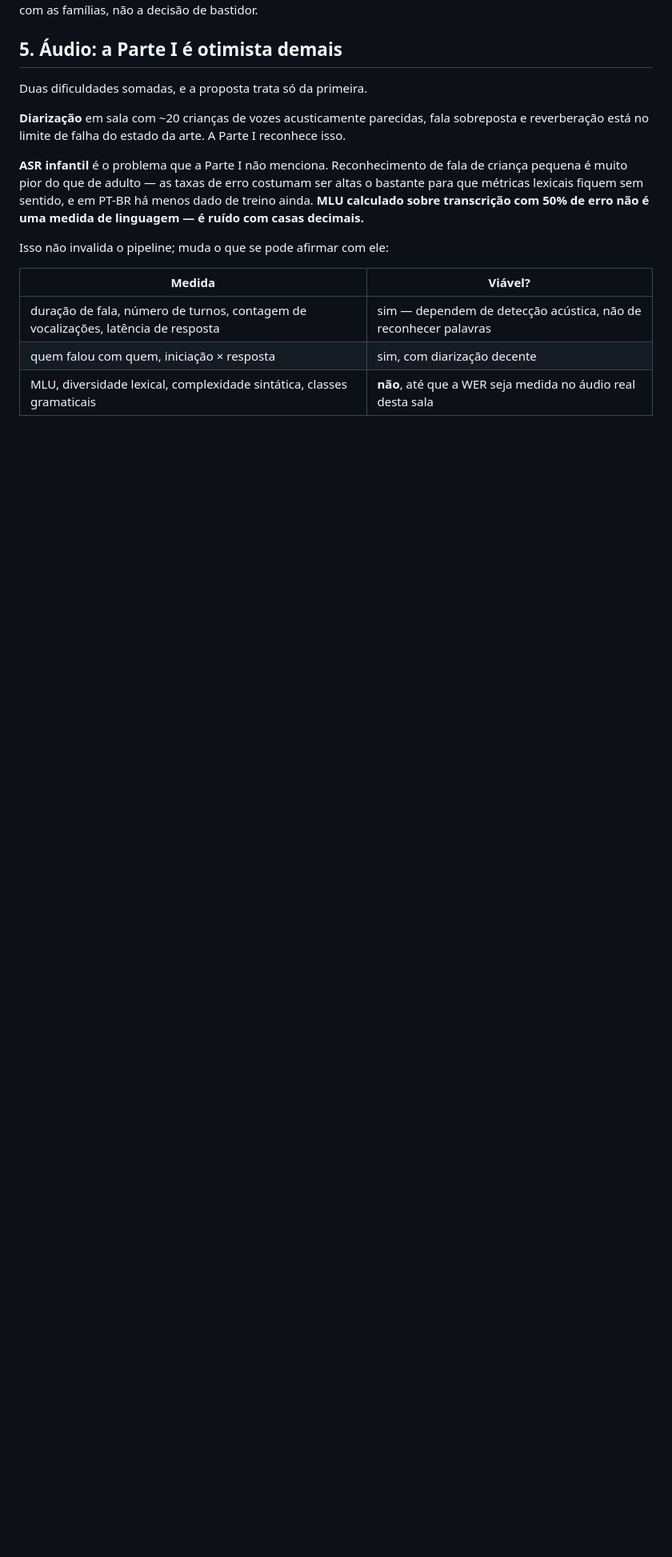
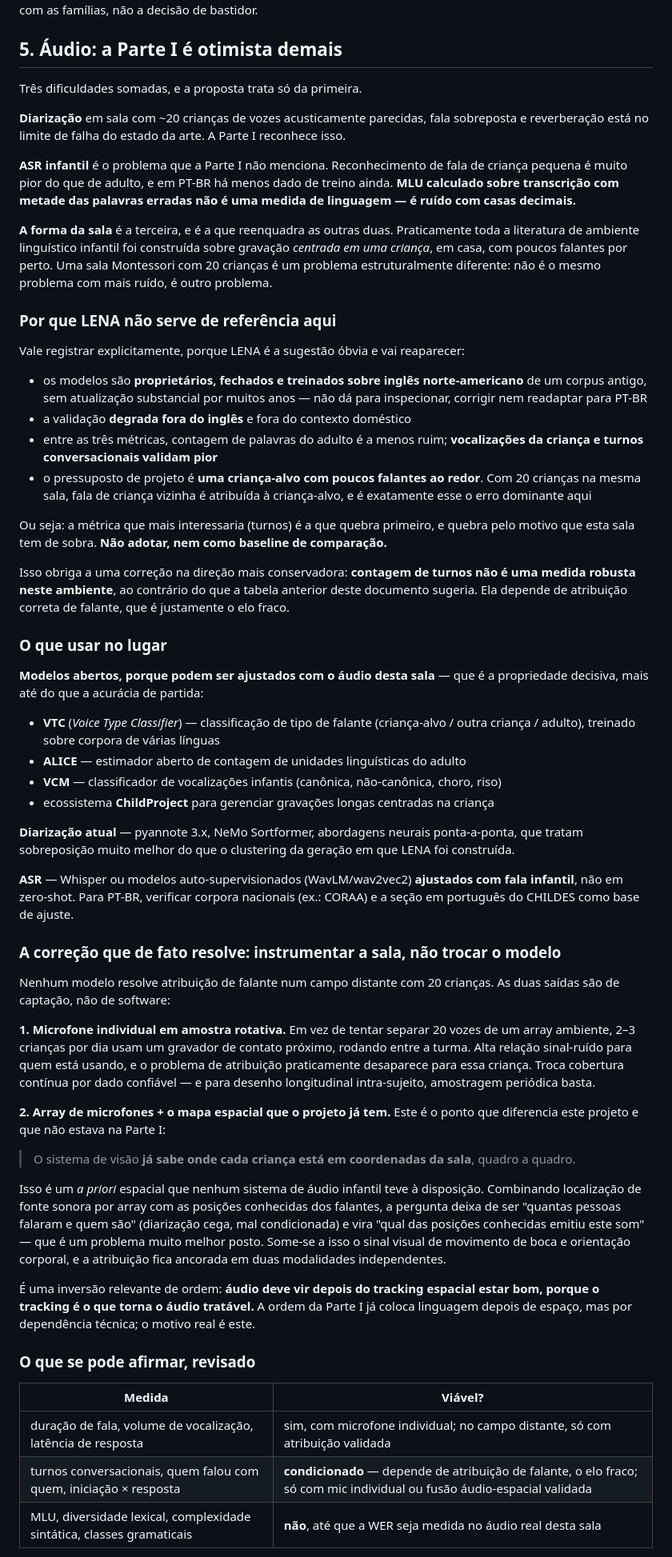
Before and after one commit to cberbel/freeschool-site, a Markdown page: docs/pesquisa-desenvolvimento-infantil.md, the part around one of its changes. Shown at 80% size. Rendered like a GitHub page; blank space fills up the shorter version.

Commit message:
Pesquisa: remove LENA como referencia de audio e reancora no mapa espacial
LENA nao serve para esta sala: modelos proprietarios treinados em ingles
norte-americano sem atualizacao, validacao degradada fora do contexto
domestico, e o pressuposto de projeto e uma crianca-alvo com poucos
falantes ao redor. Com 20 criancas, fala de crianca vizinha vira fala da
crianca-alvo -- e turnos conversacionais, a metrica mais interessante,
e justamente a que quebra primeiro.

Consequencia propagada pelo documento: contagem de turnos deixa de ser
listada como medida robusta e passa a condicionada a atribuicao de
falante validada localmente. Acrescenta speaker_attribution_accuracy ao
dicionario como pre-requisito das metricas de fala.

No lugar: stack aberta e ajustavel (VTC, ALICE, VCM, ChildProject),
diarizacao atual (pyannote 3.x, NeMo Sortformer) e ASR ajustado com fala
infantil em vez de zero-shot, com CORAA e CHILDES-pt a verificar.

E a correcao estrutural: o problema e de captacao, nao de modelo. Mic
individual em amostra rotativa, e array combinado com o mapa espacial que
o sistema de visao ja produz -- a atribuicao deixa de ser diarizacao cega
e vira "qual das posicoes conhecidas emitiu este som". Isso e o motivo
real de audio vir depois do tracking espacial.

Regra acrescentada: nao herdar acuracia publicada de outra lingua, outro
ambiente e outra densidade de falantes; medir nesta sala.

Co-Authored-By: Claude Opus 5 <noreply@anthropic.com>
Claude-Session: https://claude.ai/code/session_01TNMCCPmp3MBVYe1GBYLkch

```diff
--- a/docs/pesquisa-desenvolvimento-infantil.md
+++ b/docs/pesquisa-desenvolvimento-infantil.md
@@ -704,21 +709,92 @@ Vale a discussão com as famílias, não a decisão de bastidor.
 
 ## 5. Áudio: a Parte I é otimista demais
 
-Duas dificuldades somadas, e a proposta trata só da primeira.
+Três dificuldades somadas, e a proposta trata só da primeira.
 
 **Diarização** em sala com ~20 crianças de vozes acusticamente parecidas, fala sobreposta e
 reverberação está no limite de falha do estado da arte. A Parte I reconhece isso.
 
 **ASR infantil** é o problema que a Parte I não menciona. Reconhecimento de fala de criança
-pequena é muito pior do que de adulto — as taxas de erro costumam ser altas o bastante para que
-métricas lexicais fiquem sem sentido, e em PT-BR há menos dado de treino ainda. **MLU calculado
-sobre transcrição com 50% de erro não é uma medida de linguagem — é ruído com casas decimais.**
+pequena é muito pior do que de adulto, e em PT-BR há menos dado de treino ainda. **MLU calculado
+sobre transcrição com metade das palavras erradas não é uma medida de linguagem — é ruído com
+casas decimais.**
 
-Isso não invalida o pipeline; muda o que se pode afirmar com ele:
+**A forma da sala** é a terceira, e é a que reenquadra as outras duas. Praticamente toda a
+literatura de ambiente linguístico infantil foi construída sobre gravação *centrada em uma
+criança*, em casa, com poucos falantes por perto. Uma sala Montessori com 20 crianças é um
+problema estruturalmente diferente: não é o mesmo problema com mais ruído, é outro problema.
+
+### Por que LENA não serve de referência aqui
+
+Vale registrar explicitamente, porque LENA é a sugestão óbvia e vai reaparecer:
+
+- os modelos são **proprietários, fechados e treinados sobre inglês norte-americano** de um
+  corpus antigo, sem atualização substancial por muitos anos — não dá para inspecionar,
+  corrigir nem readaptar para PT-BR
+- a validação **degrada fora do inglês** e fora do contexto doméstico
+- entre as três métricas, contagem de palavras do adulto é a menos ruim; **vocalizações da
+  criança e turnos conversacionais validam pior**
+- o pressuposto de projeto é **uma criança-alvo com poucos falantes ao redor**. Com 20 crianças
+  na mesma sala, fala de criança vizinha é atribuída à criança-alvo, e é exatamente esse o erro
+  dominante aqui
+
+Ou seja: a métrica que mais interessaria (turnos) é a que quebra primeiro, e quebra pelo motivo
+que esta sala tem de sobra. **Não adotar, nem como baseline de comparação.**
+
+Isso obriga a uma correção na direção mais conservadora: **contagem de turnos não é uma medida
+robusta neste ambiente**, ao contrário do que a tabela anterior deste documento sugeria. Ela
+depende de atribuição correta de falante, que é justamente o elo fraco.
+
+### O que usar no lugar
+
+**Modelos abertos, porque podem ser ajustados com o áudio desta sala** — que é a propriedade
+decisiva, mais até do que a acurácia de partida:
+
+- **VTC** (*Voice Type Classifier*) — classificação de tipo de falante (criança-alvo / outra
+  criança / adulto), treinado sobre corpora de várias línguas
+- **ALICE** — estimador aberto de contagem de unidades linguísticas do adulto
+- **VCM** — classificador de vocalizações infantis (canônica, não-canônica, choro, riso)
+- ecossistema **ChildProject** para gerenciar gravações longas centradas na criança
+
+**Diarização atual** — pyannote 3.x, NeMo Sortformer, abordagens neurais ponta-a-ponta, que
+tratam sobreposição muito melhor do que o clustering da geração em que LENA foi construída.
+
+**ASR** — Whisper ou modelos auto-supervisionados (WavLM/wav2vec2) **ajustados com fala infantil**,
+não em zero-shot. Para PT-BR, verificar corpora nacionais (ex.: CORAA) e a seção em português do
+CHILDES como base de ajuste.
+
+### A correção que de fato resolve: instrumentar a sala, não trocar o modelo
+
+Nenhum modelo resolve atribuição de falante num campo distante com 20 crianças. As duas saídas
+são de captação, não de software:
+
+**1. Microfone individual em amostra rotativa.** Em vez de tentar separar 20 vozes de um array
+ambiente, 2–3 crianças por dia usam um gravador de contato próximo, rodando entre a turma. Alta
+relação sinal-ruído para quem está usando, e o problema de atribuição praticamente desaparece
+para essa criança. Troca cobertura contínua por dado confiável — e para desenho longitudinal
+intra-sujeito, amostragem periódica basta.
+
+**2. Array de microfones + o mapa espacial que o projeto já tem.** Este é o ponto que diferencia
+este projeto e que não estava na Parte I:
+
+> O sistema de visão **já sabe onde cada criança está em coordenadas da sala**, quadro a quadro.
+
+Isso é um *a priori* espacial que nenhum sistema de áudio infantil teve à disposição. Combinando
+localização de fonte sonora por array com as posições conhecidas dos falantes, a pergunta deixa
+de ser "quantas pessoas falaram e quem são" (diarização cega, mal condicionada) e vira "qual das
+posições conhecidas emitiu este som" — que é um problema muito melhor posto. Some-se a isso o
+sinal visual de movimento de boca e orientação corporal, e a atribuição fica ancorada em duas
+modalidades independentes.
+
+É uma inversão relevante de ordem: **áudio deve vir depois do tracking espacial estar bom,
+porque o tracking é o que torna o áudio tratável.** A ordem da Parte I já coloca linguagem depois
+de espaço, mas por dependência técnica; o motivo real é este.
+
+### O que se pode afirmar, revisado
 
 | Medida | Viável? |
 |---|---|
-| duração de fala, número de turnos, contagem de vocalizações, latência de resposta | sim — dependem de detecção acústica, não de reconhecer palavras |
-| quem falou com quem, iniciação × resposta | sim, com diarização decente |
+| duração de fala, volume de vocalização, latência de resposta | sim, com microfone individual; no campo distante, só com atribuição validada |
+| turnos conversacionais, quem falou com quem, iniciação × resposta | **condicionado** — depende de atribuição de falante, o elo fraco; só com mic individual ou fusão áudio-espacial validada |
 | MLU, diversidade lexical, complexidade sintática, classes gramaticais | **não**, até que a WER seja medida no áudio real desta sala |
 
```
Also changed, not shown: other parts of docs/pesquisa-desenvolvimento-infantil.md (+19 -16 lines).
